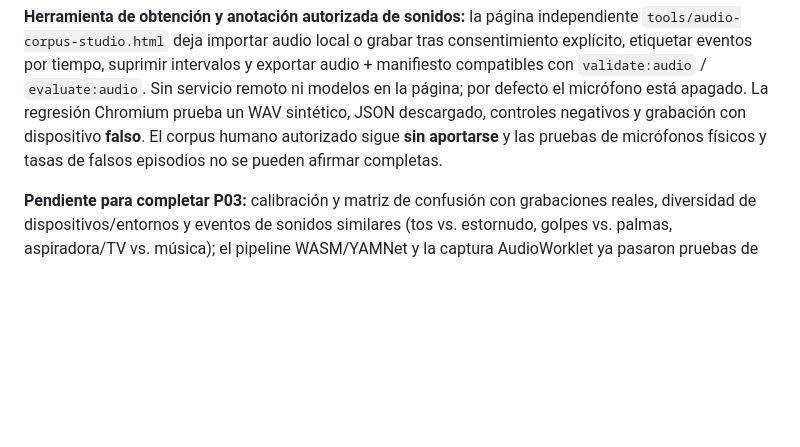
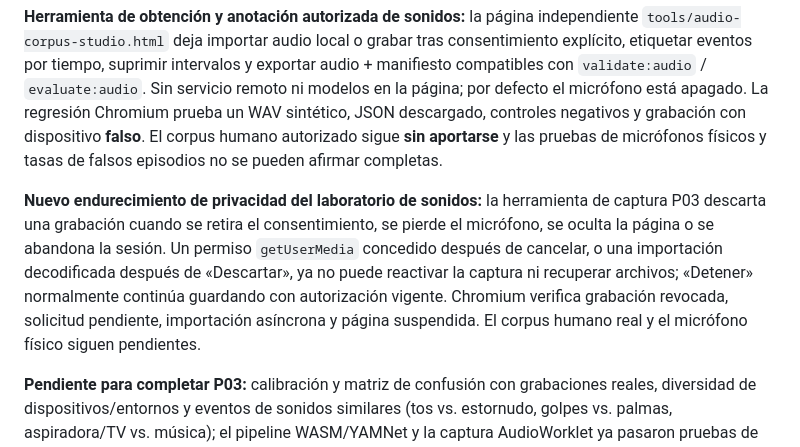
Before and after one commit to valeveig15/Robotito, a Markdown page: ROADMAP_82.md, the part around the change. GitHub-like rendering; blank space fills up the shorter version.

Commit message:
docs(P03): document revocable audio studio capture and async privacy safeguards

```diff
--- a/ROADMAP_82.md
+++ b/ROADMAP_82.md
@@ -103,6 +103,8 @@ La orden posterior de la creadora prevalece sobre el texto antiguo del punto 30:
 
 **Herramienta de obtención y anotación autorizada de sonidos:** la página independiente `tools/audio-corpus-studio.html` deja importar audio local o grabar tras consentimiento explícito, etiquetar eventos por tiempo, suprimir intervalos y exportar audio + manifiesto compatibles con `validate:audio` / `evaluate:audio`. Sin servicio remoto ni modelos en la página; por defecto el micrófono está apagado. La regresión Chromium prueba un WAV sintético, JSON descargado, controles negativos y grabación con dispositivo **falso**. El corpus humano autorizado sigue **sin aportarse** y las pruebas de micrófonos físicos y tasas de falsos episodios no se pueden afirmar completas.
 
+**Nuevo endurecimiento de privacidad del laboratorio de sonidos:** la herramienta de captura P03 descarta una grabación cuando se retira el consentimiento, se pierde el micrófono, se oculta la página o se abandona la sesión. Un permiso `getUserMedia` concedido después de cancelar, o una importación decodificada después de «Descartar», ya no puede reactivar la captura ni recuperar archivos; «Detener» normalmente continúa guardando con autorización vigente. Chromium verifica grabación revocada, solicitud pendiente, importación asíncrona y página suspendida. El corpus humano real y el micrófono físico siguen pendientes.
+
 **Pendiente para completar P03:** calibración y matriz de confusión con grabaciones reales, diversidad de dispositivos/entornos y eventos de sonidos similares (tos vs. estornudo, golpes vs. palmas, aspiradora/TV vs. música); el pipeline WASM/YAMNet y la captura AudioWorklet ya pasaron pruebas de **integración real de Chromium sin micrófono físico**, pero faltan mediciones de rendimiento/latencia y pruebas con micrófono y corpus auténticos; decisión sobre umbrales para habilitar reacciones naturales sin afirmar certeza del 100%; pruebas de precisión con muestras humanas de audio real y corpus autorizado. La evaluación continua de referencia ya existe (#49 y #50), pero sus muestras de CI son sintéticas y **no** equivalen a falsas reacciones reales por hora del avatar. La carga del Worker genuino ya está verificada por PR #38. Hasta entonces las reacciones automáticas de risa/llanto/tos/estornudo no quedan habilitadas por YAMNet. Mantener el resto de las funcionalidades y no avanzar al punto 04 antes de verificar lo anterior.
 
 **Registro transversal de las limitaciones que podemos mejorar por código:** [PENDIENTES_CONTROLABLES.md](PENDIENTES_CONTROLABLES.md). Las aspiraciones abiertas de puntos ya aceptados, especialmente 999.999 preguntas × 50 variantes, **no deben desaparecer** por marcar su aceptación mínima como completada.
```
